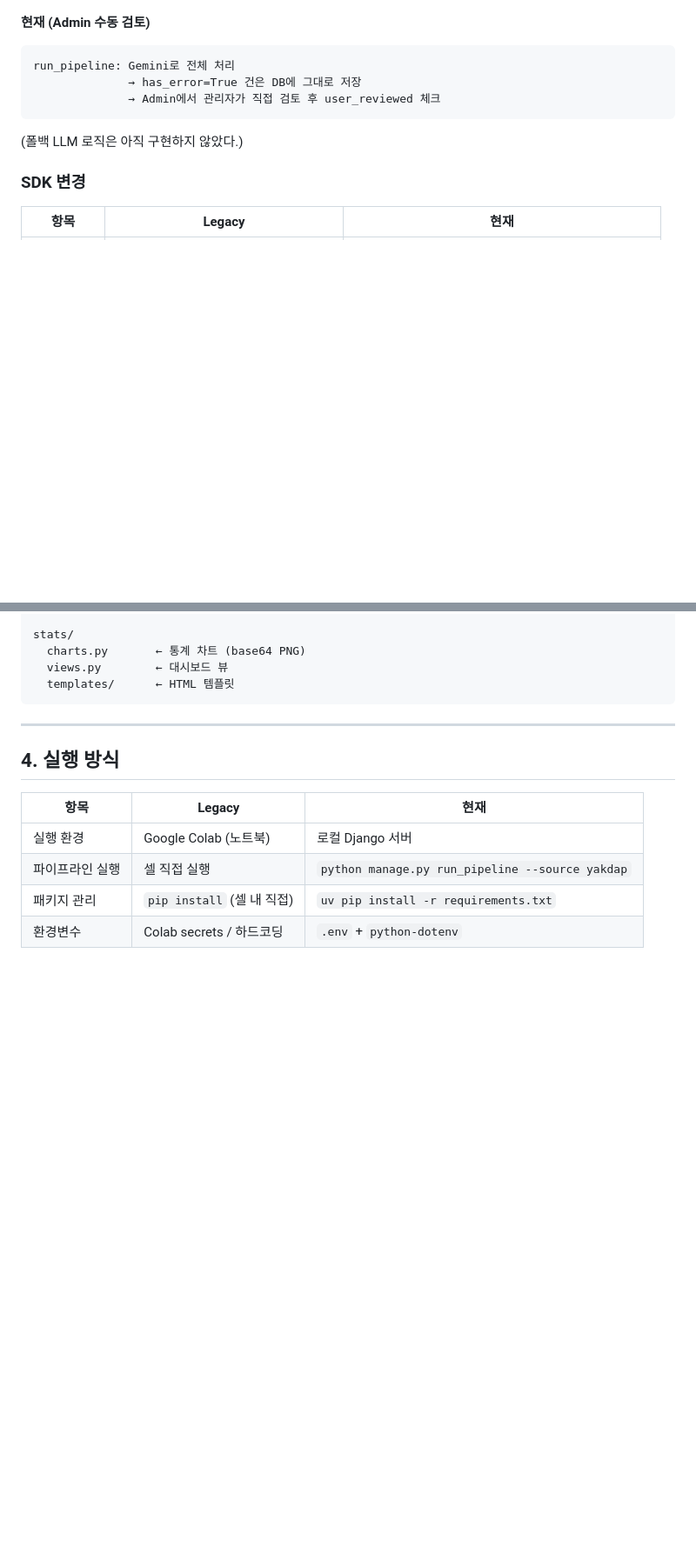
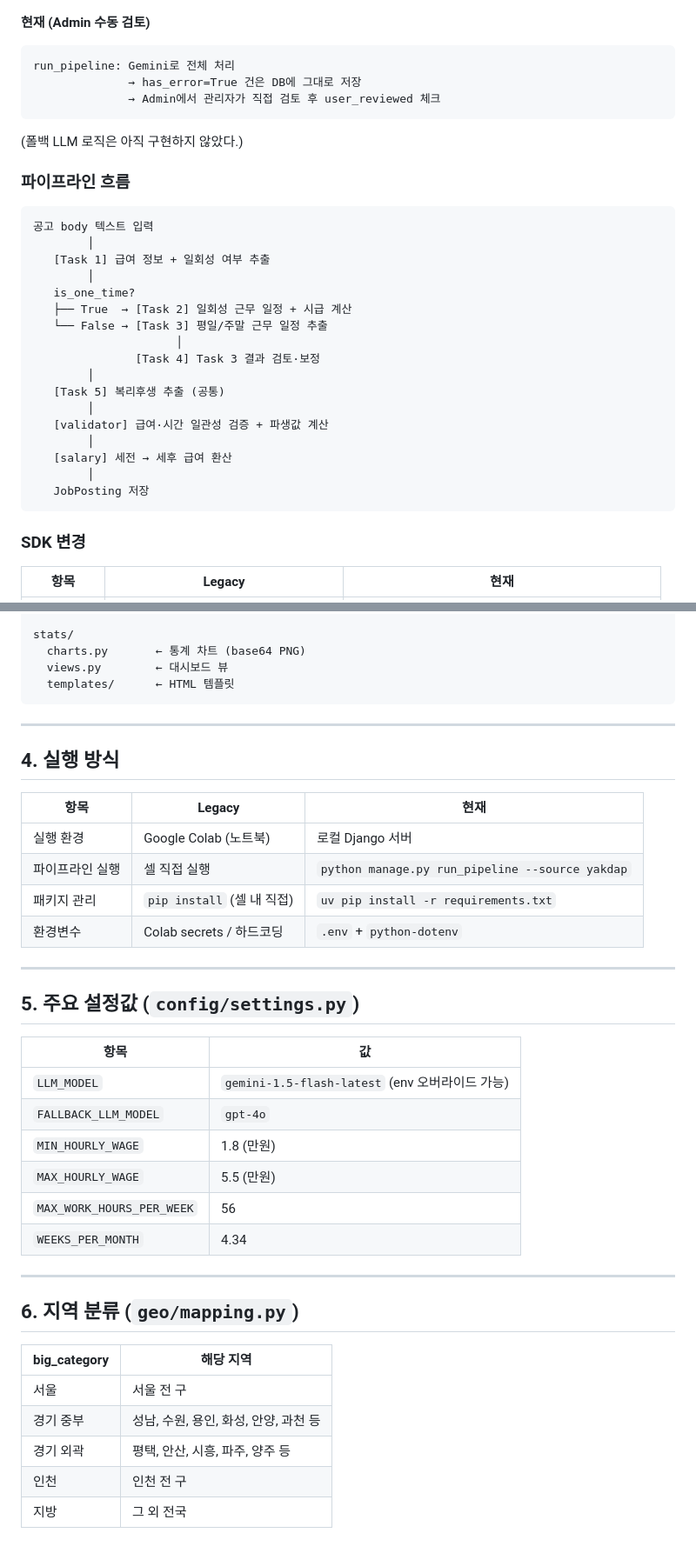
Before and after one commit to ejrwoals/yak-gongo, a Markdown page: docs/MIGRATION-NOTES(Legacy-to-Django).md, 2 parts joined by grey strips. Shown at 87% size. Rendered like a GitHub page; blank space fills up the shorter version.

Commit message:
Remove MASTER-PLAN.md and merge its unique content into MIGRATION-NOTES

````diff
--- a/docs/MIGRATION-NOTES(Legacy-to-Django).md
+++ b/docs/MIGRATION-NOTES(Legacy-to-Django).md
@@ -64,6 +64,28 @@ run_pipeline: Gemini로 전체 처리
 
 (폴백 LLM 로직은 아직 구현하지 않았다.)
 
+### 파이프라인 흐름
+
+```
+공고 body 텍스트 입력
+        │
+   [Task 1] 급여 정보 + 일회성 여부 추출
+        │
+   is_one_time?
+   ├── True  → [Task 2] 일회성 근무 일정 + 시급 계산
+   └── False → [Task 3] 평일/주말 근무 일정 추출
+                     │
+               [Task 4] Task 3 결과 검토·보정
+        │
+   [Task 5] 복리후생 추출 (공통)
+        │
+   [validator] 급여·시간 일관성 검증 + 파생값 계산
+        │
+   [salary] 세전 → 세후 급여 환산
+        │
+   JobPosting 저장
+```
+
 ### SDK 변경
 
 | 항목 | Legacy | 현재 |
@@ -125,3 +147,28 @@ stats/
 | 파이프라인 실행 | 셀 직접 실행 | `python manage.py run_pipeline --source yakdap` |
 | 패키지 관리 | `pip install` (셀 내 직접) | `uv pip install -r requirements.txt` |
 | 환경변수 | Colab secrets / 하드코딩 | `.env` + `python-dotenv` |
+
+---
+
+## 5. 주요 설정값 (`config/settings.py`)
+
+| 항목 | 값 |
+|---|---|
+| `LLM_MODEL` | `gemini-1.5-flash-latest` (env 오버라이드 가능) |
+| `FALLBACK_LLM_MODEL` | `gpt-4o` |
+| `MIN_HOURLY_WAGE` | 1.8 (만원) |
+| `MAX_HOURLY_WAGE` | 5.5 (만원) |
+| `MAX_WORK_HOURS_PER_WEEK` | 56 |
+| `WEEKS_PER_MONTH` | 4.34 |
+
+---
+
+## 6. 지역 분류 (`geo/mapping.py`)
+
+| big_category | 해당 지역 |
+|---|---|
+| 서울 | 서울 전 구 |
+| 경기 중부 | 성남, 수원, 용인, 화성, 안양, 과천 등 |
+| 경기 외곽 | 평택, 안산, 시흥, 파주, 양주 등 |
+| 인천 | 인천 전 구 |
+| 지방 | 그 외 전국 |
````
Also changed, not shown: docs/MASTER-PLAN.md (deleted, +0 -154 lines).
